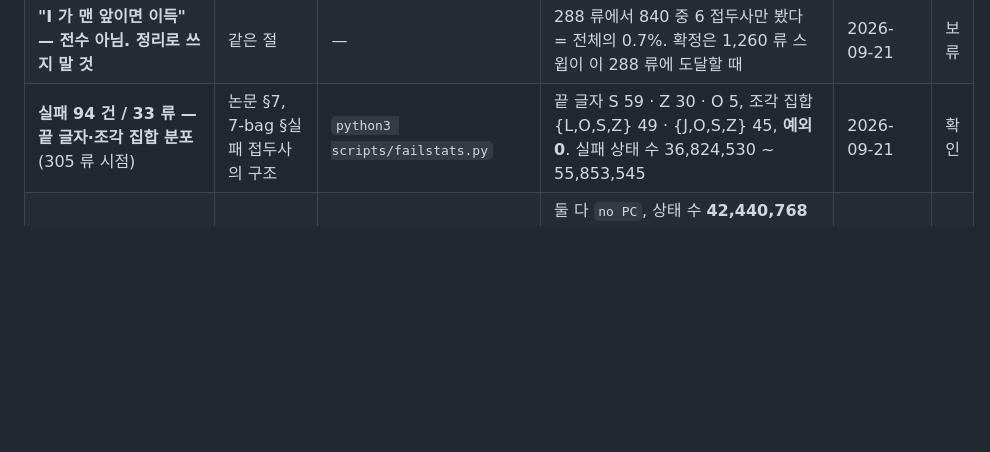
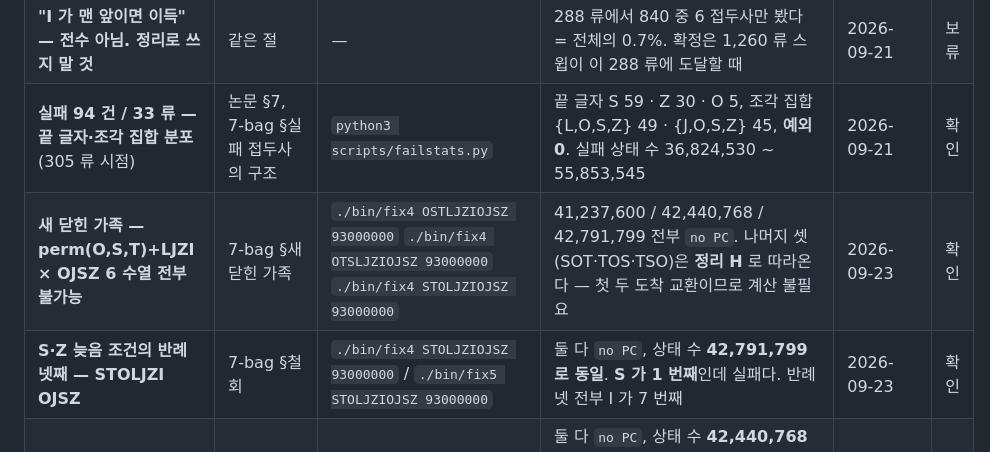
Before and after one commit to KJH-code/tetris-dynamic-tilings, a Markdown page: docs/ko/ledger-ko.md, the part around the change. Drawn GitHub-style; blank space fills up the shorter version.

Commit message:
docs(ko): 검산 대장 재동기화 — 새 닫힌 가족
Co-Authored-By: Claude Opus 5 <noreply@anthropic.com>
Claude-Session: https://claude.ai/code/session_0118FaHdVwXoMn8JUHikzaeY

```diff
--- a/docs/ko/ledger-ko.md
+++ b/docs/ko/ledger-ko.md
@@ -162,6 +162,8 @@ T 는 2026-09-15 감사 시점에 임의 폭 정리가 없었고 폭별 탐색
 | 탐침 상태 수 39,802 ~ 7,924,848 — **실패 구간(37M~54M)에 근처도 못 간다** | 같은 절 | `awk '!/^#/' data/ifirst-probe.out \| tail -n +5 \| awk '$3=="OK"{print $4}' \| sort -n \| sed -n '1p;$p'` | 최소 39,802 최대 7,924,848 | 2026-09-21 | 확인 |
 | **"I 가 맨 앞이면 이득" — 전수 아님. 정리로 쓰지 말 것** | 같은 절 | — | 288 류에서 840 중 6 접두사만 봤다 = 전체의 0.7%. 확정은 1,260 류 스윕이 이 288 류에 도달할 때 | 2026-09-21 | 보류 |
 | **실패 94 건 / 33 류 — 끝 글자·조각 집합 분포** (305 류 시점) | 논문 §7, 7-bag §실패 접두사의 구조 | `python3 scripts/failstats.py` | 끝 글자 S 59 · Z 30 · O 5, 조각 집합 {L,O,S,Z} 49 · {J,O,S,Z} 45, **예외 0**. 실패 상태 수 36,824,530 ~ 55,853,545 | 2026-09-21 | 확인 |
+| **새 닫힌 가족 — perm(O,S,T)+LJZI × OJSZ 6 수열 전부 불가능** | 7-bag §새 닫힌 가족 | `./bin/fix4 OSTLJZIOJSZ 93000000` `./bin/fix4 OTSLJZIOJSZ 93000000` `./bin/fix4 STOLJZIOJSZ 93000000` | 41,237,600 / 42,440,768 / 42,791,799 전부 `no PC`. 나머지 셋(SOT·TOS·TSO)은 **정리 H** 로 따라온다 — 첫 두 도착 교환이므로 계산 불필요 | 2026-09-23 | 확인 |
+| **S·Z 늦음 조건의 반례 넷째 — STOLJZI OJSZ** | 7-bag §철회 | `./bin/fix4 STOLJZIOJSZ 93000000` / `./bin/fix5 STOLJZIOJSZ 93000000` | 둘 다 `no PC`, 상태 수 **42,791,799 로 동일**. **S 가 1 번째**인데 실패다. 반례 넷 전부 I 가 7 번째 | 2026-09-23 | 확인 |
 | **S·Z 늦음 조건의 반례 셋째 — OTSLJZI OJSZ** | 7-bag §철회 | `./bin/fix4 OTSLJZIOJSZ 93000000` / `./bin/fix5 OTSLJZIOJSZ 93000000` | 둘 다 `no PC`, 상태 수 **42,440,768 로 동일**. S 가 3 번째인데 실패다. `OSTLJZI OJSZ`(41,237,600)와 **도착 2·3 만 다른 쌍**인데 판정은 같고 상태 수는 다르다 | 2026-09-22 | 확인 |
 | **실패 96 건 / 35 류** (탐침 497 건 시점) | 같은 절, 논문 §7 | `python3 scripts/failstats.py <2단계파일> <탐침파일>` | 끝 글자 S 60 · Z 31 · O 5, 조각 집합 {L,O,S,Z} 49 · {J,O,S,Z} 47, **예외 0**. 조건 위반 실패 류 셋은 전부 I 7 번째 | 2026-09-22 | 미완 |
 | **전수 -> 탐침 전환 (2026-09-22)** | 7-bag, Decisions 2026-09-22 | `PAR=4 ./scripts/ifirst-probe.sh data/probe954-cases.txt data/probe954.out` | 남은 953 류 x 접두사 14 개(실패를 낸 13 개 + 거울 닫힘용 JSOZ) = **13,342 건**. 류 순서는 I 위치 층별 라운드로빈. 대조군 4 건 전부 FAIL 로 상태 수까지 일치 | 2026-09-22 | 미완 |
```
